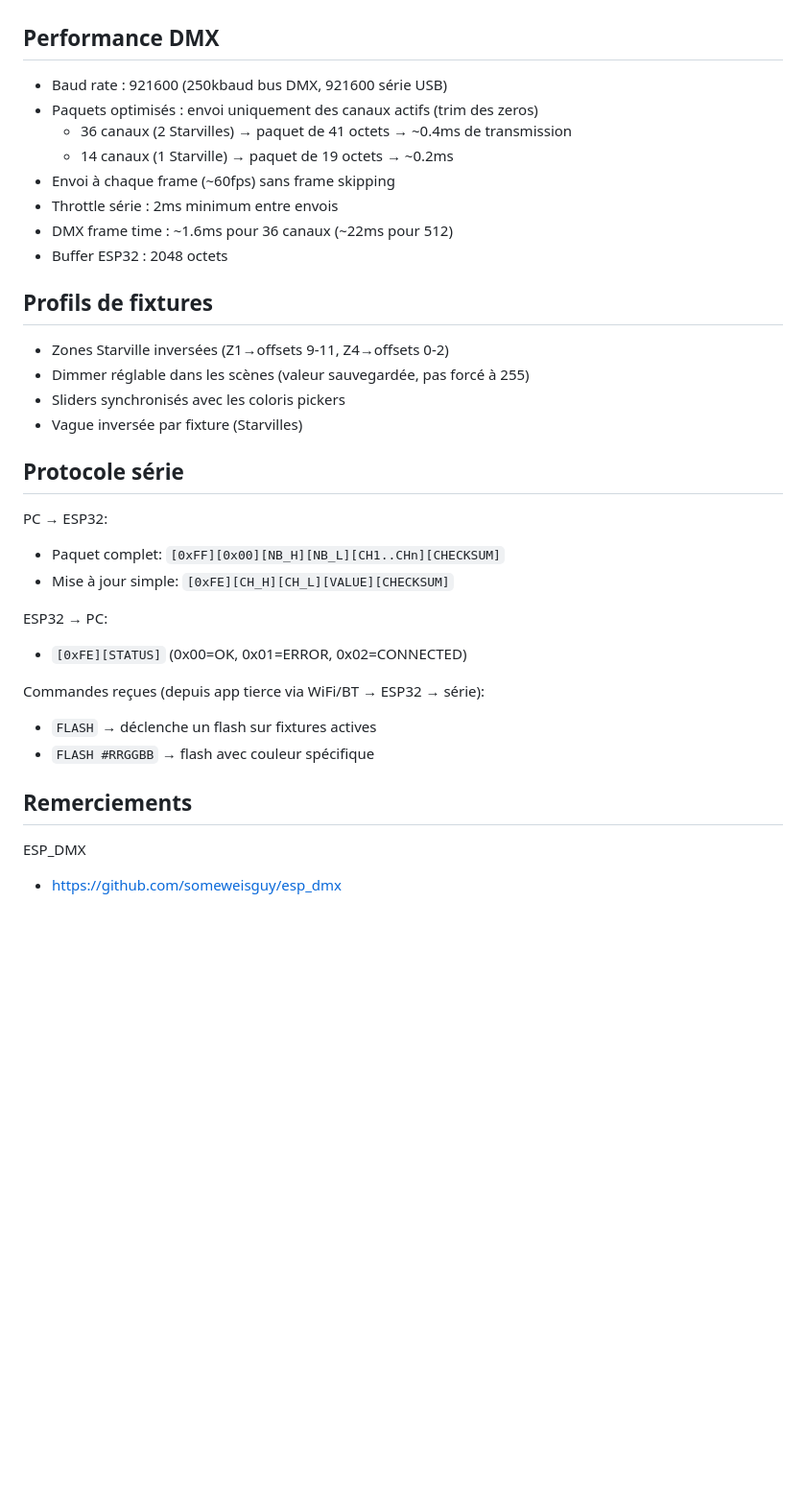
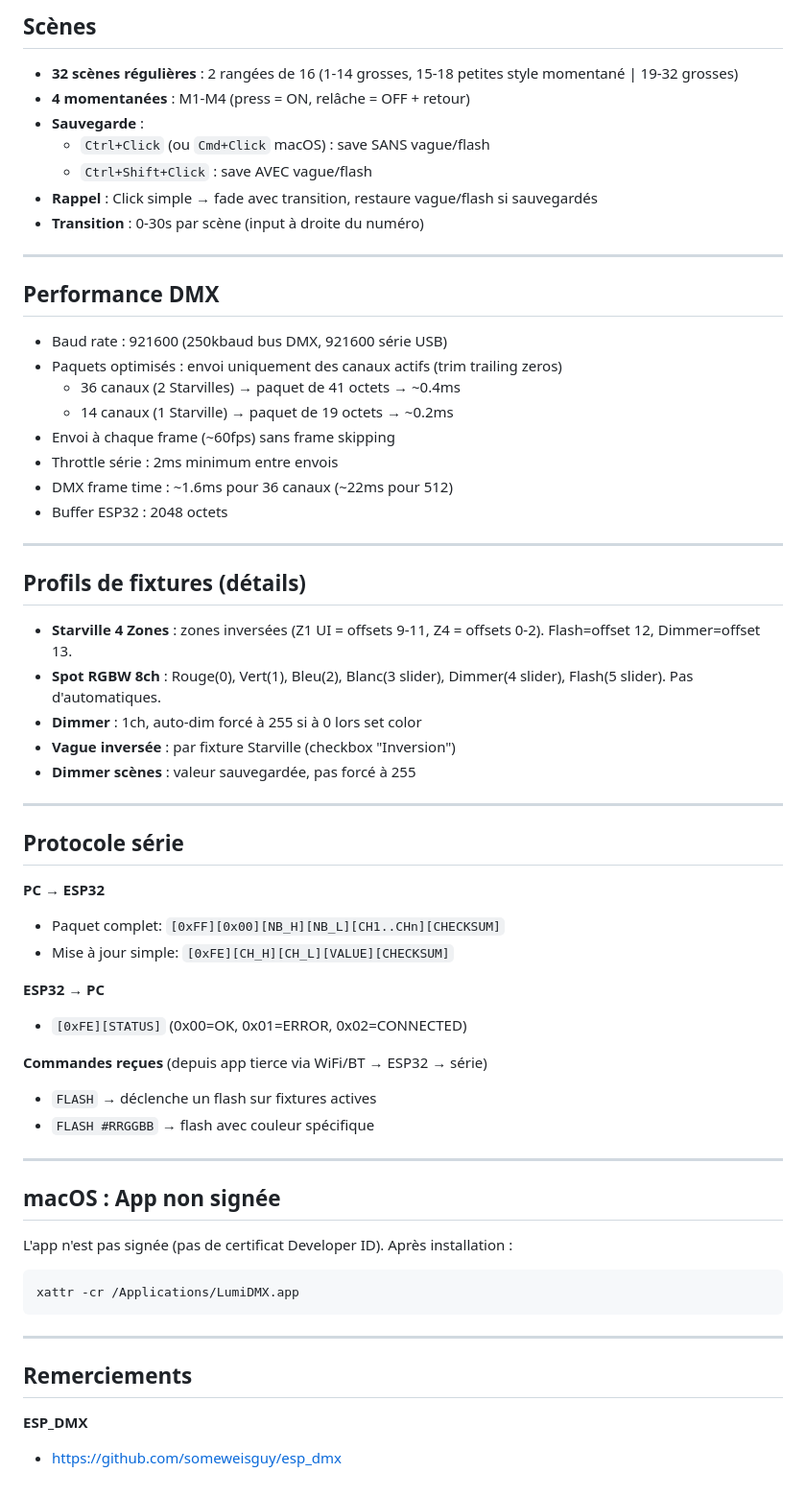
Before and after one commit to BobFredGard/DMX2, a Markdown page: README.md, the part around one of its changes. Shown at 96% size. Drawn GitHub-style; blank space fills up the shorter version.

````diff
--- a/README.md
+++ b/README.md
@@ -96,36 +179,63 @@ Système de flash rythmique par fixture, synchronisé au tempo :
+## Scènes
+
+- **32 scènes régulières** : 2 rangées de 16 (1-14 grosses, 15-18 petites style momentané | 19-32 grosses)
+- **4 momentanées** : M1-M4 (press = ON, relâche = OFF + retour)
+- **Sauvegarde** :
+  - `Ctrl+Click` (ou `Cmd+Click` macOS) : save SANS vague/flash
+  - `Ctrl+Shift+Click` : save AVEC vague/flash
+- **Rappel** : Click simple → fade avec transition, restaure vague/flash si sauvegardés
+- **Transition** : 0-30s par scène (input à droite du numéro)
+
+---
 
 ## Performance DMX
 
 - Baud rate : 921600 (250kbaud bus DMX, 921600 série USB)
-- Paquets optimisés : envoi uniquement des canaux actifs (trim des zeros)
-  - 36 canaux (2 Starvilles) → paquet de 41 octets → ~0.4ms de transmission
+- Paquets optimisés : envoi uniquement des canaux actifs (trim trailing zeros)
+  - 36 canaux (2 Starvilles) → paquet de 41 octets → ~0.4ms
   - 14 canaux (1 Starville) → paquet de 19 octets → ~0.2ms
 - Envoi à chaque frame (~60fps) sans frame skipping
 - Throttle série : 2ms minimum entre envois
 - DMX frame time : ~1.6ms pour 36 canaux (~22ms pour 512)
 - Buffer ESP32 : 2048 octets
 
-## Profils de fixtures
+---
 
-- Zones Starville inversées (Z1→offsets 9-11, Z4→offsets 0-2)
-- Dimmer réglable dans les scènes (valeur sauvegardée, pas forcé à 255)
-- Sliders synchronisés avec les coloris pickers
-- Vague inversée par fixture (Starvilles)
+## Profils de fixtures (détails)
+
+- **Starville 4 Zones** : zones inversées (Z1 UI = offsets 9-11, Z4 = offsets 0-2). Flash=offset 12, Dimmer=offset 13.
+- **Spot RGBW 8ch** : Rouge(0), Vert(1), Bleu(2), Blanc(3 slider), Dimmer(4 slider), Flash(5 slider). Pas d'automatiques.
+- **Dimmer** : 1ch, auto-dim forcé à 255 si à 0 lors set color
+- **Vague inversée** : par fixture Starville (checkbox "Inversion")
+- **Dimmer scènes** : valeur sauvegardée, pas forcé à 255
+
+---
 
 ## Protocole série
 
-PC → ESP32:
+**PC → ESP32**
 - Paquet complet: `[0xFF][0x00][NB_H][NB_L][CH1..CHn][CHECKSUM]`
 - Mise à jour simple: `[0xFE][CH_H][CH_L][VALUE][CHECKSUM]`
 
-ESP32 → PC:
+**ESP32 → PC**
 - `[0xFE][STATUS]` (0x00=OK, 0x01=ERROR, 0x02=CONNECTED)
 
-Commandes reçues (depuis app tierce via WiFi/BT → ESP32 → série):
+**Commandes reçues** (depuis app tierce via WiFi/BT → ESP32 → série)
 - `FLASH` → déclenche un flash sur fixtures actives
 - `FLASH #RRGGBB` → flash avec couleur spécifique
 
+---
+
+## macOS : App non signée
+
+L'app n'est pas signée (pas de certificat Developer ID). Après installation :
+```bash
+xattr -cr /Applications/LumiDMX.app
+```
+
+---
+
 ## Remerciements
 
-ESP_DMX
+**ESP_DMX**
 - https://github.com/someweisguy/esp_dmx
````
Also changed, not shown: other parts of README.md (+115 -32 lines).
